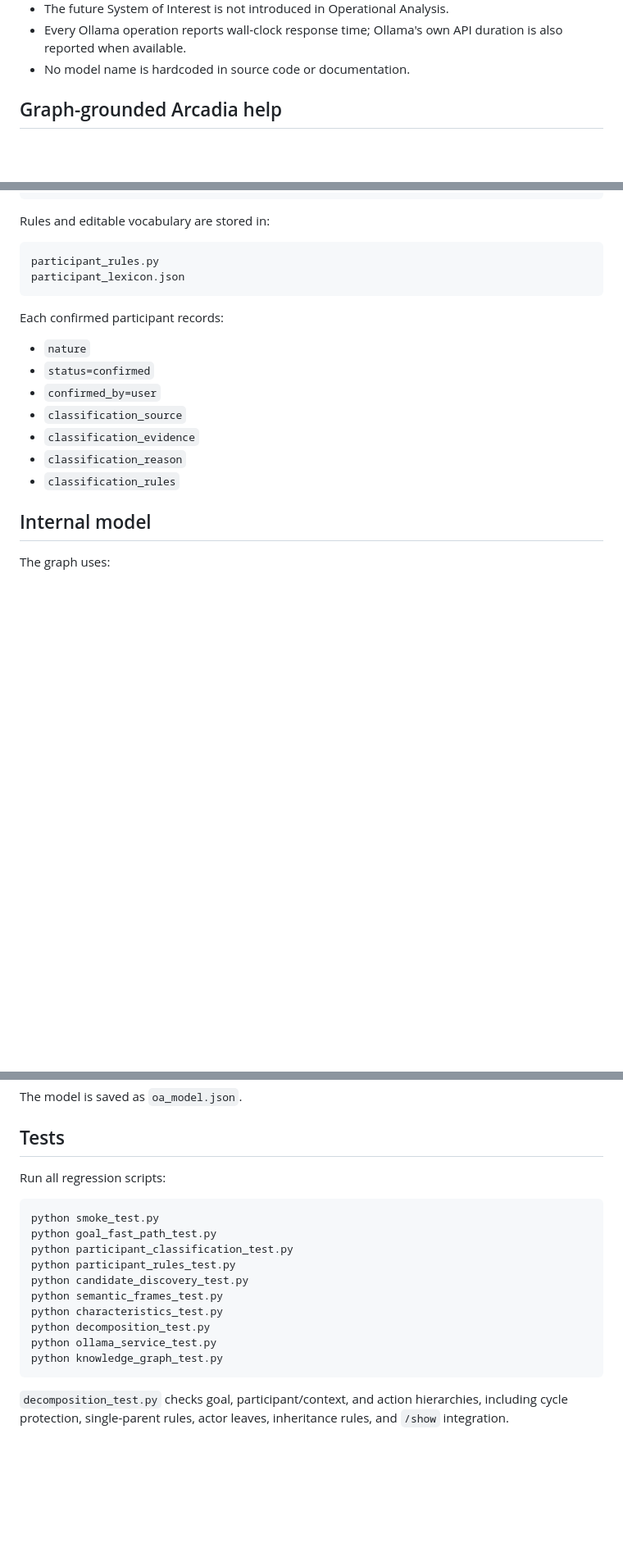
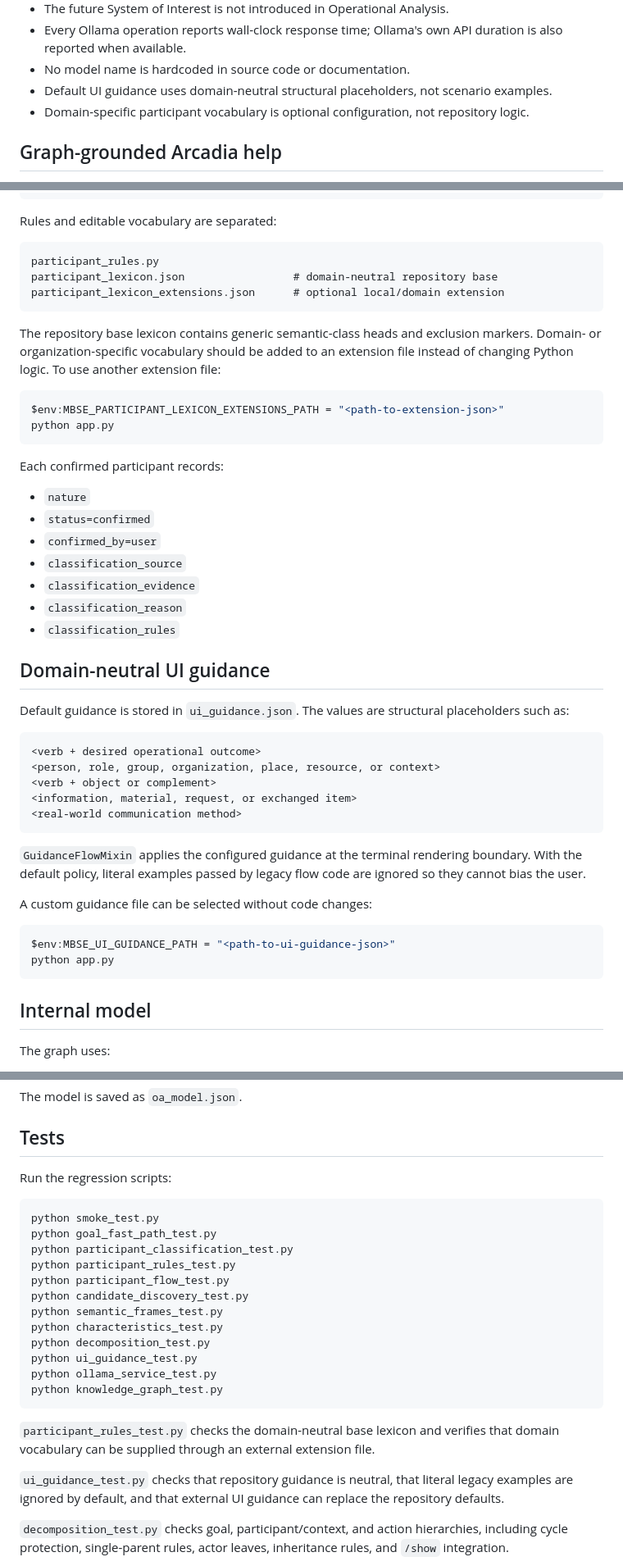
Before and after one commit to fabricionicolato1323-cyber/MBSE-App, a Markdown page: README.md, 3 parts joined by grey strips. Shown at 82% size. Drawn GitHub-style; blank space fills up the shorter version.

Commit message:
Document configurable neutral examples and lexicon

````diff
--- a/README.md
+++ b/README.md
@@ -26,6 +26,8 @@ through `pyshacl`.
 - Every Ollama operation reports wall-clock response time; Ollama's own API
   duration is also reported when available.
 - No model name is hardcoded in source code or documentation.
+- Default UI guidance uses domain-neutral structural placeholders, not scenario examples.
+- Domain-specific participant vocabulary is optional configuration, not repository logic.
 
 ## Graph-grounded Arcadia help
 
@@ -102,11 +104,21 @@ OperationalParticipant
    `- environmental_participant
 ```
 
-Rules and editable vocabulary are stored in:
+Rules and editable vocabulary are separated:
 
 ```text
 participant_rules.py
-participant_lexicon.json
+participant_lexicon.json                 # domain-neutral repository base
+participant_lexicon_extensions.json      # optional local/domain extension
+```
+
+The repository base lexicon contains generic semantic-class heads and exclusion
+markers. Domain- or organization-specific vocabulary should be added to an
+extension file instead of changing Python logic. To use another extension file:
+
+```powershell
+$env:MBSE_PARTICIPANT_LEXICON_EXTENSIONS_PATH = "<path-to-extension-json>"
+python app.py
 ```
 
 Each confirmed participant records:
@@ -118,6 +130,30 @@ Each confirmed participant records:
 - `classification_evidence`
 - `classification_reason`
 - `classification_rules`
+
+## Domain-neutral UI guidance
+
+Default guidance is stored in `ui_guidance.json`. The values are structural
+placeholders such as:
+
+```text
+<verb + desired operational outcome>
+<person, role, group, organization, place, resource, or context>
+<verb + object or complement>
+<information, material, request, or exchanged item>
+<real-world communication method>
+```
+
+`GuidanceFlowMixin` applies the configured guidance at the terminal rendering
+boundary. With the default policy, literal examples passed by legacy flow code
+are ignored so they cannot bias the user.
+
+A custom guidance file can be selected without code changes:
+
+```powershell
+$env:MBSE_UI_GUIDANCE_PATH = "<path-to-ui-guidance-json>"
+python app.py
+```
 
 ## Internal model
 
@@ -291,20 +321,29 @@ The model is saved as `oa_model.json`.
 
 ## Tests
 
-Run all regression scripts:
+Run the regression scripts:
 
 ```powershell
 python smoke_test.py
 python goal_fast_path_test.py
 python participant_classification_test.py
 python participant_rules_test.py
+python participant_flow_test.py
 python candidate_discovery_test.py
 python semantic_frames_test.py
 python characteristics_test.py
 python decomposition_test.py
+python ui_guidance_test.py
 python ollama_service_test.py
 python knowledge_graph_test.py
 ```
+
+`participant_rules_test.py` checks the domain-neutral base lexicon and verifies
+that domain vocabulary can be supplied through an external extension file.
+
+`ui_guidance_test.py` checks that repository guidance is neutral, that literal
+legacy examples are ignored by default, and that external UI guidance can replace
+the repository defaults.
 
 `decomposition_test.py` checks goal, participant/context, and action hierarchies,
 including cycle protection, single-parent rules, actor leaves, inheritance rules,
````
Also changed, not shown: other parts of README.md (+5 -11 lines).
